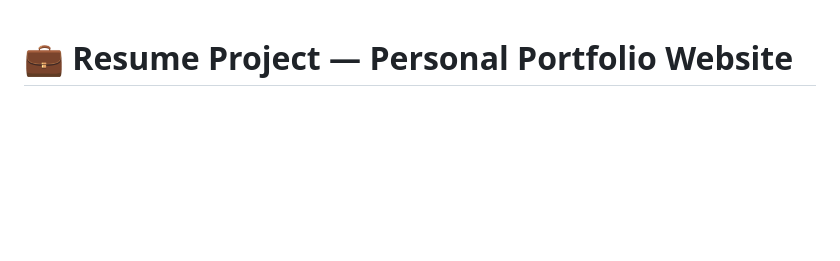
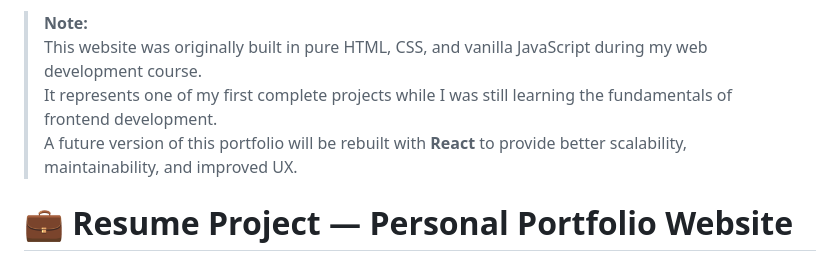
Before and after one commit to alelodato/Resume-Project, a Markdown page: README.md, the part around the change. GitHub-like rendering; blank space fills up the shorter version.

```diff
--- a/README.md
+++ b/README.md
@@ -1,3 +1,9 @@
+> **Note:**
+> This website was originally built in pure HTML, CSS, and vanilla JavaScript during my web development course.
+> It represents one of my first complete projects while I was still learning the fundamentals of frontend development.
+> A future version of this portfolio will be rebuilt with **React** to provide better scalability, maintainability, and improved UX.
+
+
 # 💼 Resume Project — Personal Portfolio Website
 
 A responsive, multilingual resume website built with HTML, CSS, and JavaScript. Designed to showcase a developer's skills, work history, and contact information, this portfolio is easily customizable and deployable via GitHub Pages.
```
